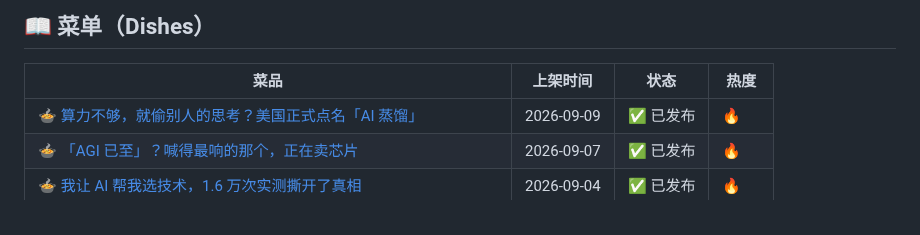
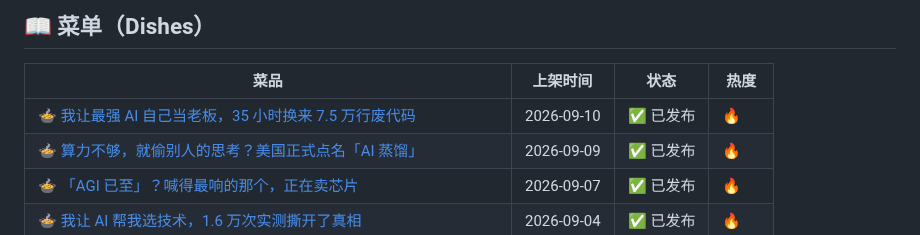
Before and after one commit to panda-chef/panda-hotpot, a Markdown page: README.md, the part around the change. GitHub-like rendering.

Commit message:
🍲 菜单更新: 我让最强 AI 自己当老板，35 小时换来 7.5 万行废代码

```diff
--- a/README.md
+++ b/README.md
@@ -10,6 +10,7 @@
 
 | 菜品 | 上架时间 | 状态 | 热度 |
 |------|---------|------|------|
+| [🍲 我让最强 AI 自己当老板，35 小时换来 7.5 万行废代码](https://github.com/panda-chef/panda-hotpot/blob/main/dishes/2026-09-10-我让最强-AI-自己当老板，35-小时换来-7./README.md) | 2026-09-10 | ✅ 已发布 | 🔥 |
 | [🍲 算力不够，就偷别人的思考？美国正式点名「AI 蒸馏」](https://github.com/panda-chef/panda-hotpot/blob/main/dishes/2026-09-09-算力不够，就偷别人的思考？美国正式点名「AI-蒸/README.md) | 2026-09-09 | ✅ 已发布 | 🔥 |
 | [🍲 「AGI 已至」？喊得最响的那个，正在卖芯片](https://github.com/panda-chef/panda-hotpot/blob/main/dishes/2026-09-07-「AGI-已至」？喊得最响的那个，正在卖芯片/README.md) | 2026-09-07 | ✅ 已发布 | 🔥 |
 | [🍲 我让 AI 帮我选技术，1.6 万次实测撕开了真相](https://github.com/panda-chef/panda-hotpot/blob/main/dishes/2026-09-04-我让-AI-帮我选技术，1.6-万次实测撕开了真/README.md) | 2026-09-04 | ✅ 已发布 | 🔥 |
```
